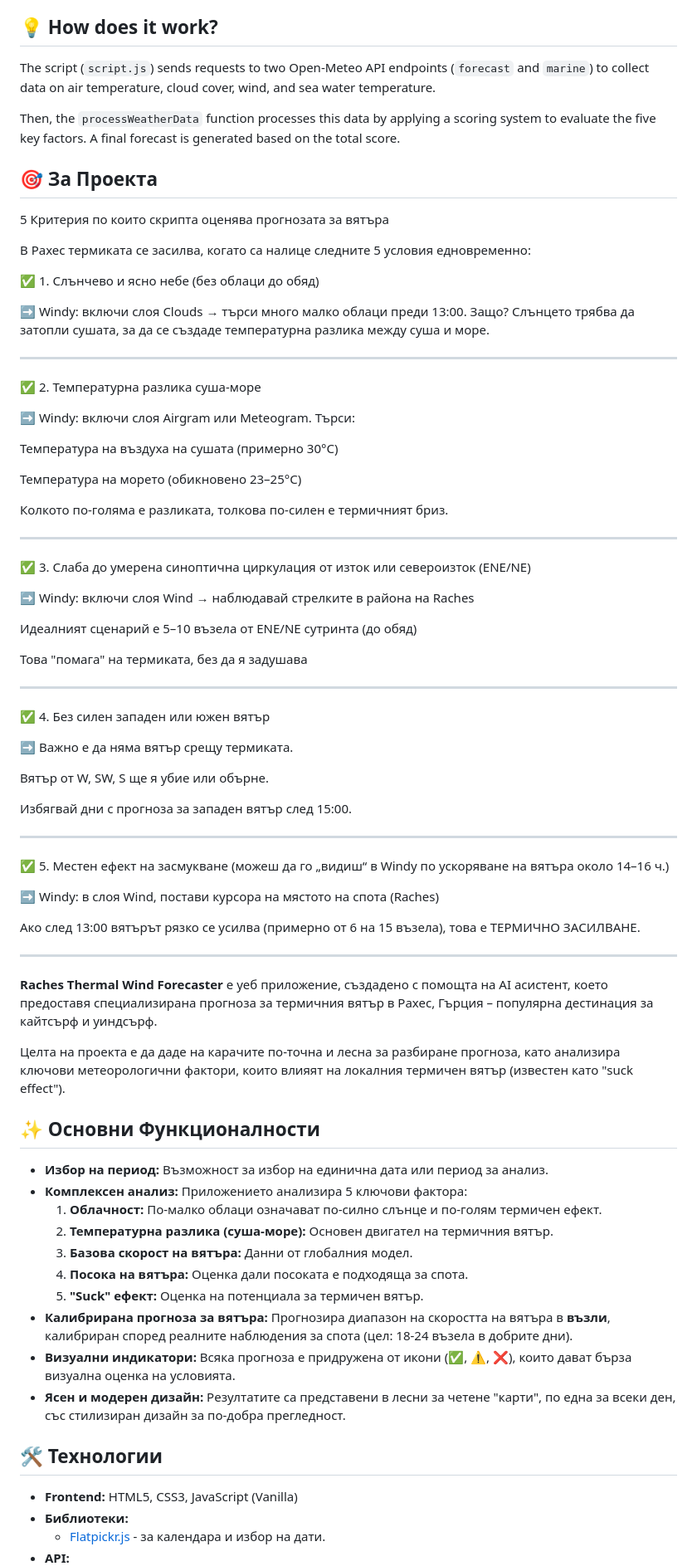
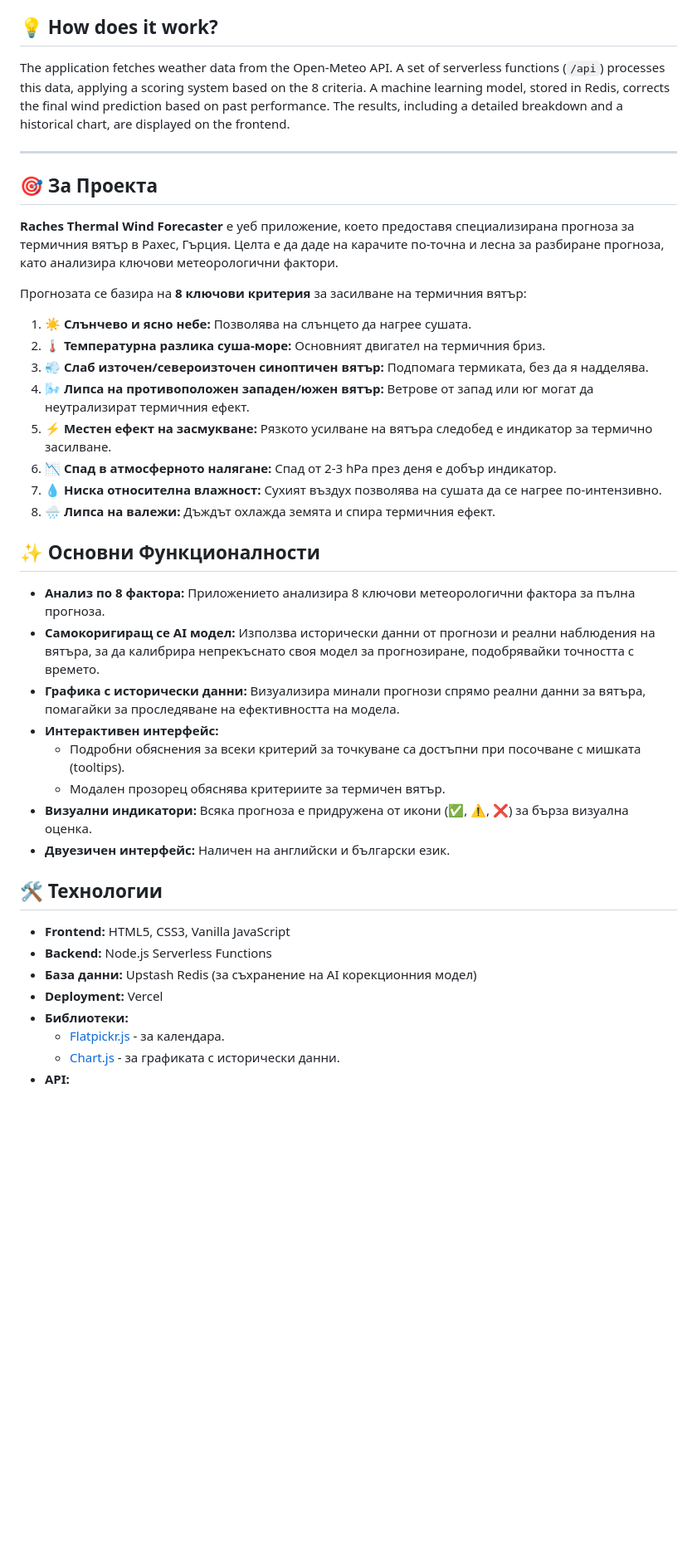
Before and after one commit to venicata/raches, a Markdown page: README.md, the part around the change printed below. Shown: that part at 83% size. GitHub-like rendering; blank space fills up the shorter version.

```diff
--- a/README.md
+++ b/README.md
@@ -94,88 +51,43 @@ The goal of the project is to give riders a more accurate and easy-to-understand
 
 ## 💡 How does it work?
 
-The script (`script.js`) sends requests to two Open-Meteo API endpoints (`forecast` and `marine`) to collect data on air temperature, cloud cover, wind, and sea water temperature.
+The application fetches weather data from the Open-Meteo API. A set of serverless functions (`/api`) processes this data, applying a scoring system based on the 8 criteria. A machine learning model, stored in Redis, corrects the final wind prediction based on past performance. The results, including a detailed breakdown and a historical chart, are displayed on the frontend.
 
-Then, the `processWeatherData` function processes this data by applying a scoring system to evaluate the five key factors. A final forecast is generated based on the total score.
-
-
+---
 
 ## 🎯 За Проекта
 
-5 Критерия по които скрипта оценява прогнозата за вятъра
+**Raches Thermal Wind Forecaster** е уеб приложение, което предоставя специализирана прогноза за термичния вятър в Рахес, Гърция. Целта е да даде на карачите по-точна и лесна за разбиране прогноза, като анализира ключови метеорологични фактори.
 
-В Рахес термиката се засилва, когато са налице следните 5 условия едновременно:
+Прогнозата се базира на **8 ключови критерия** за засилване на термичния вятър:
 
-✅ 1. Слънчево и ясно небе (без облаци до обяд)
-
-➡️ Windy: включи слоя Clouds → търси много малко облаци преди 13:00.
-Защо? Слънцето трябва да затопли сушата, за да се създаде температурна разлика между суша и море.
-
----
-
-✅ 2. Температурна разлика суша-море
-
-➡️ Windy: включи слоя Airgram или Meteogram.
-Търси:
-
-Температура на въздуха на сушата (примерно 30°C)
-
-Температура на морето (обикновено 23–25°C)
-
-
-Колкото по-голяма е разликата, толкова по-силен е термичният бриз.
-
----
-
-✅ 3. Слаба до умерена синоптична циркулация от изток или североизток (ENE/NE)
-
-➡️ Windy: включи слоя Wind → наблюдавай стрелките в района на Raches
-
-Идеалният сценарий е 5–10 възела от ENE/NE сутринта (до обяд)
-
-Това "помага" на термиката, без да я задушава
-
----
-
-✅ 4. Без силен западен или южен вятър
-
-➡️ Важно е да няма вятър срещу термиката.
-
-Вятър от W, SW, S ще я убие или обърне.
-
-Избягвай дни с прогноза за западен вятър след 15:00.
-
----
-
-✅ 5. Местен ефект на засмукване (можеш да го „видиш“ в Windy по ускоряване на вятъра около 14–16 ч.)
-
-➡️ Windy: в слоя Wind, постави курсора на мястото на спота (Raches)
-
-Ако след 13:00 вятърът рязко се усилва (примерно от 6 на 15 възела), това е ТЕРМИЧНО ЗАСИЛВАНЕ.
-
-
----------------------------------------------------------------------------
-
-**Raches Thermal Wind Forecaster** е уеб приложение, създадено с помощта на AI асистент, което предоставя специализирана прогноза за термичния вятър в Рахес, Гърция – популярна дестинация за кайтсърф и уиндсърф.
-
-Целта на проекта е да даде на карачите по-точна и лесна за разбиране прогноза, като анализира ключови метеорологични фактори, които влияят на локалния термичен вятър (известен като "suck effect").
+1.  **☀️ Слънчево и ясно небе:** Позволява на слънцето да нагрее сушата.
+2.  **🌡️ Температурна разлика суша-море:** Основният двигател на термичния бриз.
+3.  **💨 Слаб източен/североизточен синоптичен вятър:** Подпомага термиката, без да я надделява.
+4.  **🌬️ Липса на противоположен западен/южен вятър:** Ветрове от запад или юг могат да неутрализират термичния ефект.
+5.  **⚡ Местен ефект на засмукване:** Рязкото усилване на вятъра следобед е индикатор за термично засилване.
+6.  **📉 Спад в атмосферното налягане:** Спад от 2-3 hPa през деня е добър индикатор.
+7.  **💧 Ниска относителна влажност:** Сухият въздух позволява на сушата да се нагрее по-интензивно.
+8.  **🌧️ Липса на валежи:** Дъждът охлажда земята и спира термичния ефект.
 
 ## ✨ Основни Функционалности
 
-*   **Избор на период:** Възможност за избор на единична дата или период за анализ.
-*   **Комплексен анализ:** Приложението анализира 5 ключови фактора:
-    1.  **Облачност:** По-малко облаци означават по-силно слънце и по-голям термичен ефект.
-    2.  **Температурна разлика (суша-море):** Основен двигател на термичния вятър.
-    3.  **Базова скорост на вятъра:** Данни от глобалния модел.
-    4.  **Посока на вятъра:** Оценка дали посоката е подходяща за спота.
-    5.  **"Suck" ефект:** Оценка на потенциала за термичен вятър.
-*   **Калибрирана прогноза за вятъра:** Прогнозира диапазон на скоростта на вятъра в **възли**, калибриран според реалните наблюдения за спота (цел: 18-24 възела в добрите дни).
-*   **Визуални индикатори:** Всяка прогноза е придружена от икони (✅, ⚠️, ❌), които дават бърза визуална оценка на условията.
-*   **Ясен и модерен дизайн:** Резултатите са представени в лесни за четене "карти", по една за всеки ден, със стилизиран дизайн за по-добра прегледност.
+*   **Анализ по 8 фактора:** Приложението анализира 8 ключови метеорологични фактора за пълна прогноза.
+*   **Самокоригиращ се AI модел:** Използва исторически данни от прогнози и реални наблюдения на вятъра, за да калибрира непрекъснато своя модел за прогнозиране, подобрявайки точността с времето.
+*   **Графика с исторически данни:** Визуализира минали прогнози спрямо реални данни за вятъра, помагайки за проследяване на ефективността на модела.
+*   **Интерактивен интерфейс:**
+    *   Подробни обяснения за всеки критерий за точкуване са достъпни при посочване с мишката (tooltips).
+    *   Модален прозорец обяснява критериите за термичен вятър.
+*   **Визуални индикатори:** Всяка прогноза е придружена от икони (✅, ⚠️, ❌) за бърза визуална оценка.
+*   **Двуезичен интерфейс:** Наличен на английски и български език.
 
 ## 🛠️ Технологии
 
-*   **Frontend:** HTML5, CSS3, JavaScript (Vanilla)
+*   **Frontend:** HTML5, CSS3, Vanilla JavaScript
+*   **Backend:** Node.js Serverless Functions
+*   **База данни:** Upstash Redis (за съхранение на AI корекционния модел)
+*   **Deployment:** Vercel
 *   **Библиотеки:**
-    *   [Flatpickr.js](https://flatpickr.js.org/) - за календара и избор на дати.
+    *   [Flatpickr.js](https://flatpickr.js.org/) - за календара.
+    *   [Chart.js](https://www.chartjs.org/) - за графиката с исторически данни.
 *   **API:**
```
Also changed, not shown: other parts of README.md (+32 -79 lines).
